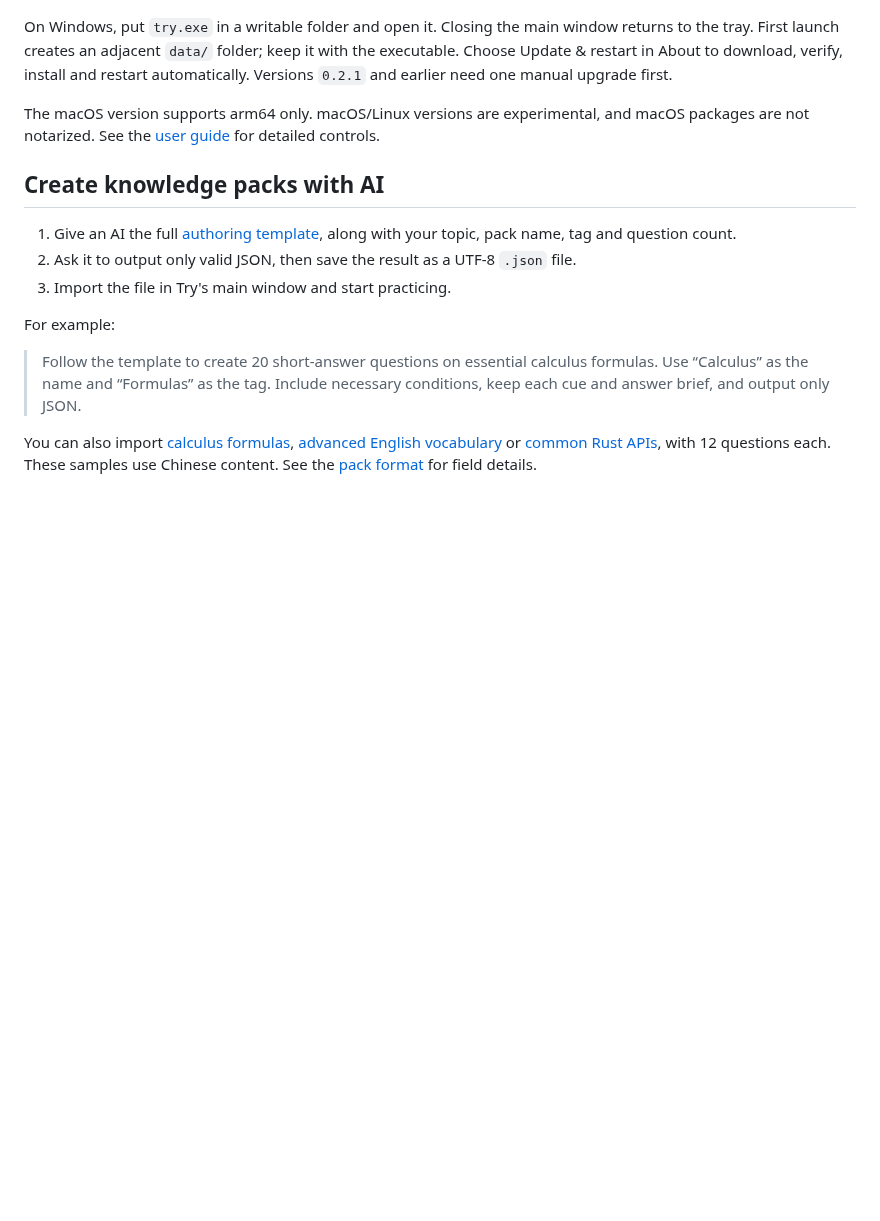
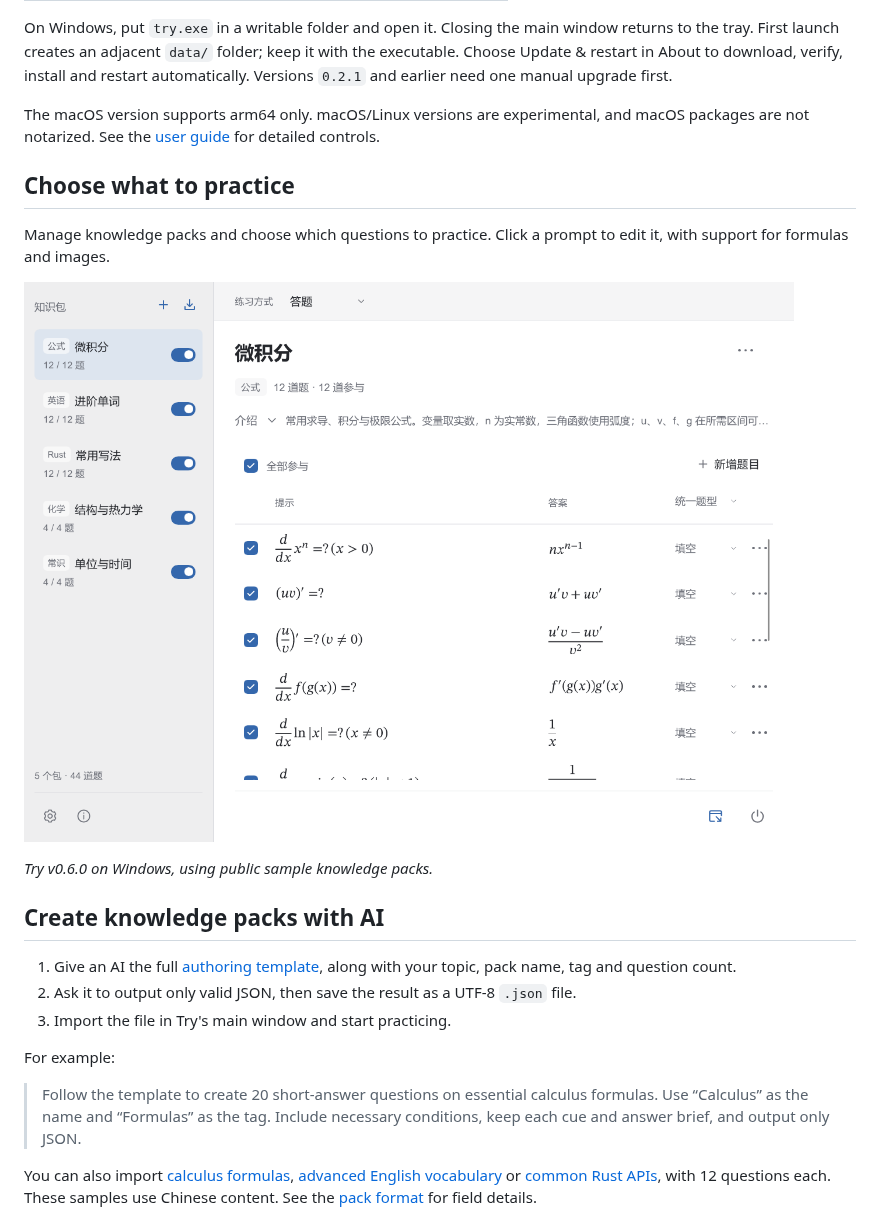
Before and after one commit to Ethan-decoy/Try, a Markdown page: readme_en.md, the part around one of its changes. GitHub-like rendering; pictures changed too: docs/images/knowledge_library.png (added); blank space fills up the shorter version.

```diff
--- a/readme_en.md
+++ b/readme_en.md
@@ -21,6 +25,14 @@ Download the file for your platform from the [latest version (v0.6.0 prerelease)
 On Windows, put `try.exe` in a writable folder and open it. Closing the main window returns to the tray. First launch creates an adjacent `data/` folder; keep it with the executable. Choose Update & restart in About to download, verify, install and restart automatically. Versions `0.2.1` and earlier need one manual upgrade first.
 
 The macOS version supports arm64 only. macOS/Linux versions are experimental, and macOS packages are not notarized. See the [user guide](docs/user_guide_en.md) for detailed controls.
+
+## Choose what to practice
+
+Manage knowledge packs and choose which questions to practice. Click a prompt to edit it, with support for formulas and images.
+
+![Public knowledge packs and calculus formulas in Try v0.6.0's main window](docs/images/knowledge_library.png)
+
+*Try v0.6.0 on Windows, using public sample knowledge packs.*
 
 ## Create knowledge packs with AI
 
```
Also changed, not shown: other parts of readme_en.md (+6 -2 lines), README.md (+13 -1 lines), docs/images/practice_desktop.png (added).
